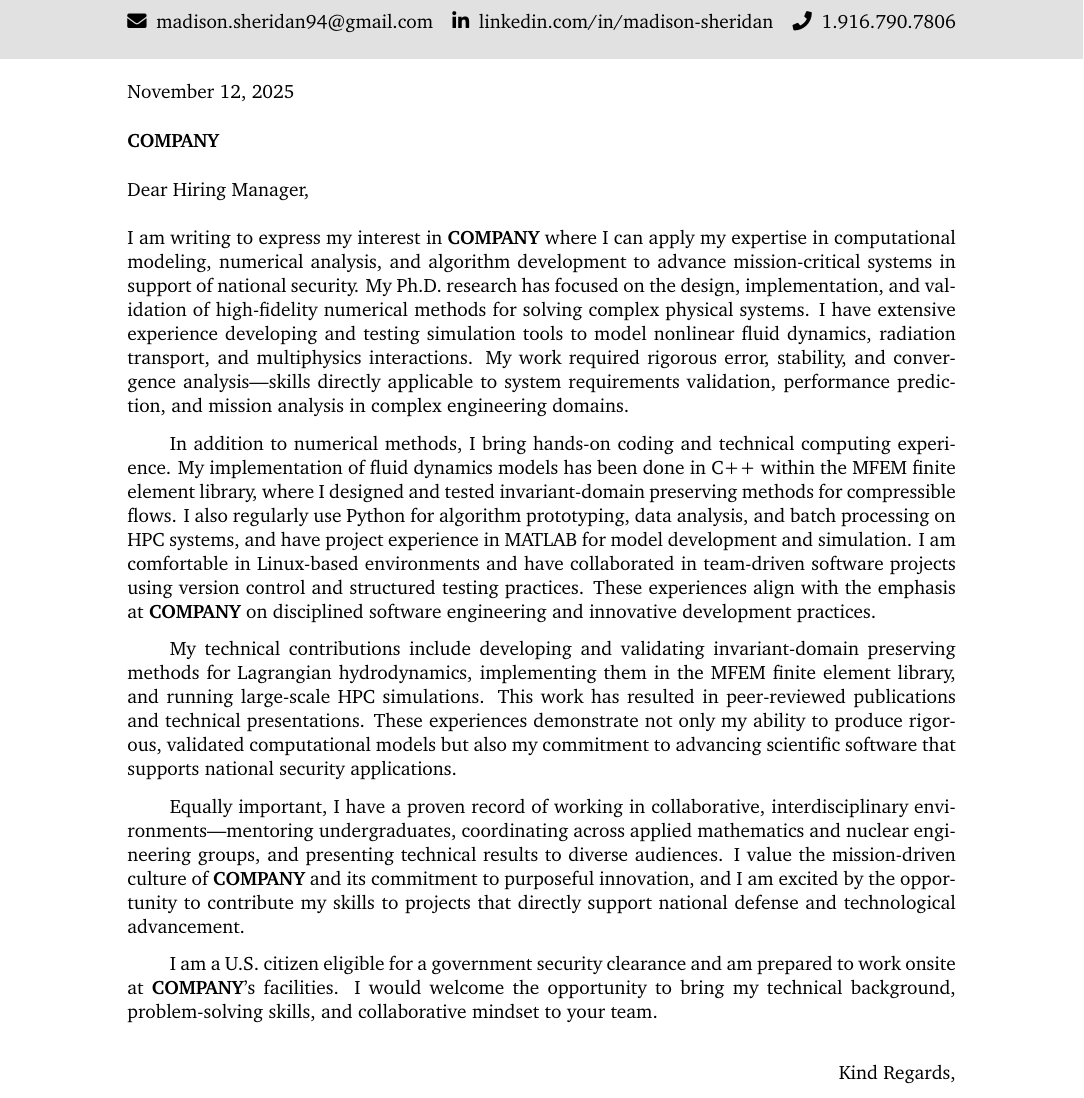
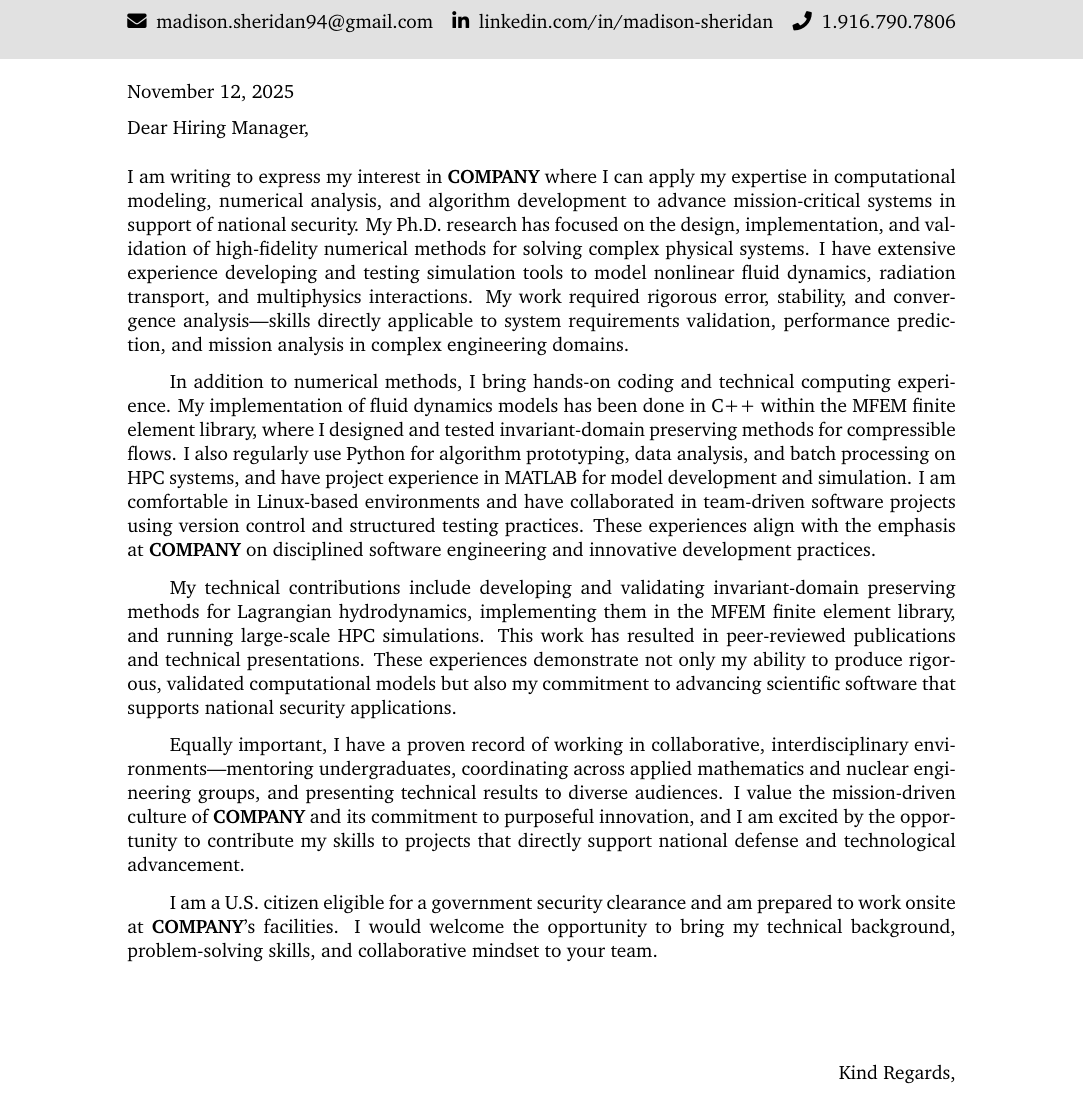
Before and after one commit to Helblindi/tex, a LaTeX letter (cover-letters/cover-letter.tex): part of the page, cut so that both start at the same text. Compiled offline with pdfLaTeX.

Commit message:
Remove company from cover letter for brevity.

```diff
--- a/cover-letters/cover-letter.tex
+++ b/cover-letters/cover-letter.tex
@@ -43,7 +43,7 @@
 
 \vspace{-0.1in}
 % \recipient\\
-\company\\
+% \company\\
 % \street\\
 % \city\\
 % \state\\
```
